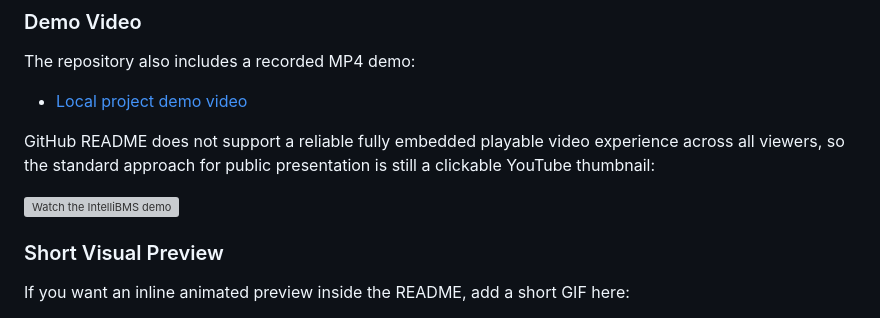
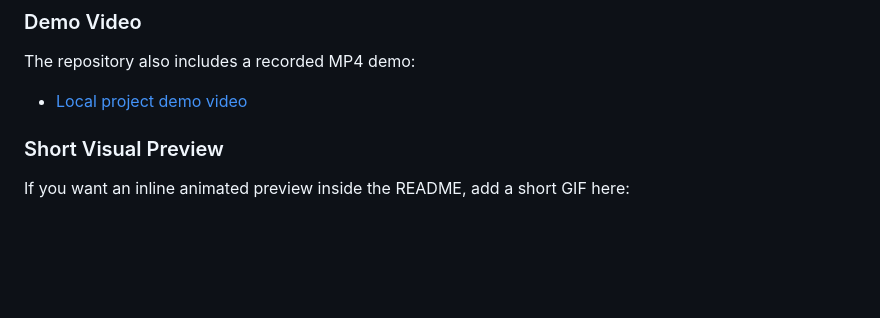
Before and after one commit to sasikiran0601/IntelliBMS, a Markdown page: README.md, the part around the change. Rendered like a GitHub page; blank space fills up the shorter version; grey boxes are pictures that could not be loaded.

Commit message:
demo section in README

```diff
--- a/README.md
+++ b/README.md
@@ -415,10 +415,6 @@ The repository also includes a recorded MP4 demo:
 
 - [Local project demo video](./docs/videos/intellibms-demo.mp4)
 
-GitHub README does not support a reliable fully embedded playable video experience across all viewers, so the standard approach for public presentation is still a clickable YouTube thumbnail:
-
-[![Watch the IntelliBMS demo](https://img.youtube.com/vi/YOUR_YOUTUBE_VIDEO_ID/0.jpg)](https://www.youtube.com/watch?v=YOUR_YOUTUBE_VIDEO_ID)
-
 ### Short Visual Preview
 
 If you want an inline animated preview inside the README, add a short GIF here:
```
